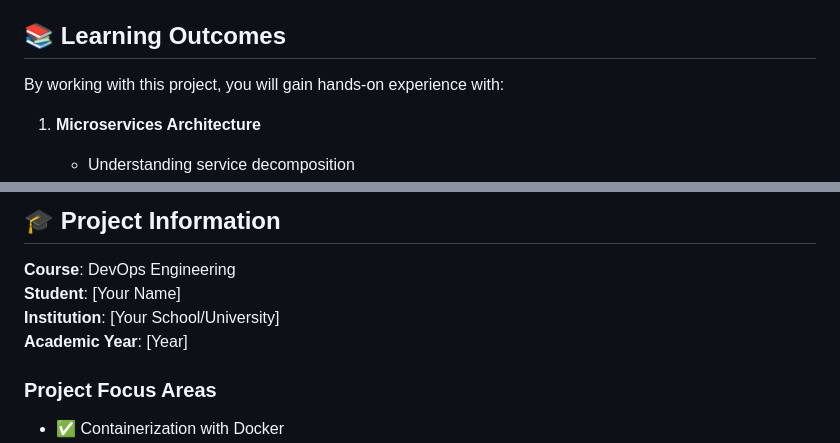
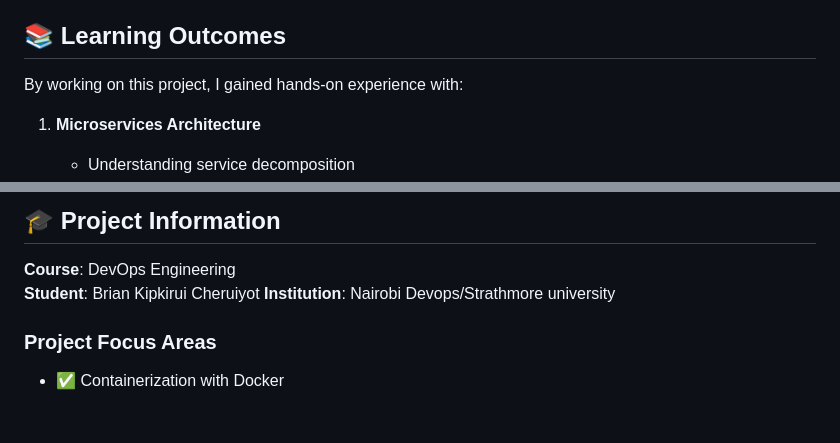
Before and after one commit to Munyat/Ecommerce_Devops_Project, a Markdown page: README.md, 2 parts joined by grey strips. Drawn GitHub-style; blank space fills up the shorter version.

```diff
--- a/README.md
+++ b/README.md
@@ -230,7 +230,7 @@ This project showcases complete OpenTelemetry instrumentation:
 
 ## 📚 Learning Outcomes
 
-By working with this project, you will gain hands-on experience with:
+By working on this project, I gained hands-on experience with:
 
 1. **Microservices Architecture**
    - Understanding service decomposition
@@ -319,9 +319,8 @@ This project inherits the Apache 2.0 License from the upstream OpenTelemetry Dem
 ## 🎓 Project Information
 
 **Course**: DevOps Engineering
-**Student**: [Your Name]
-**Institution**: [Your School/University]
-**Academic Year**: [Year]
+**Student**: Brian Kipkirui Cheruiyot
+**Institution**: Nairobi Devops/Strathmore university
 
 ### Project Focus Areas
 - ✅ Containerization with Docker
```
